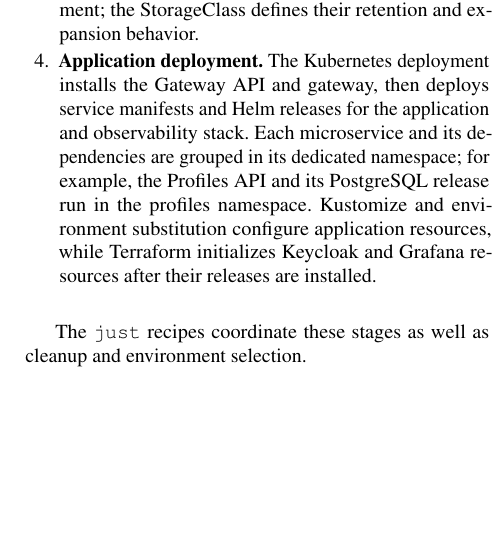
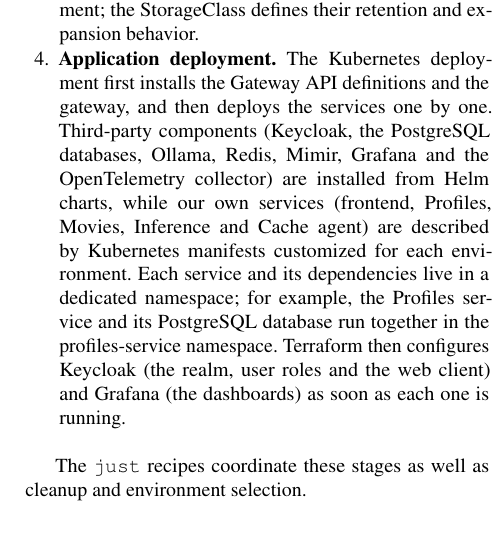
Before and after one commit to crispantea/MovieRecommendation, a LaTeX paper (project-report.tex): part of one column of page 4 of 5, cut so that both start at the same text, the shorter picture padded with empty space. Compiled offline with pdfLaTeX.

Commit message:
feat: small change

```diff
--- a/project-report.tex
+++ b/project-report.tex
@@ -146,7 +146,7 @@
     \item \textbf{Infrastructure provisioning.} Terraform creates the GCP compute instances, network and firewall configuration, and persistent disks (for authentication, profiles, and cache data). It also generates the Ansible inventory and exports disk handles for Kubernetes.
     \item \textbf{Node and cluster configuration.} Ansible configures the Ubuntu nodes and containerd, installs Kubernetes, initializes the control plane with kubeadm and Calico, joins worker nodes, transfers application images, and updates the cloud environment with the control-plane address.
     \item \textbf{Persistent-storage setup.} Cloud initialization installs the GCP Persistent Disk CSI driver and applies a StorageClass. The driver lets Kubernetes attach and mount the Terraform-provisioned disks as pod volumes, preserving database and cache data across pod replacement; the StorageClass defines their retention and expansion behavior.
-    \item \textbf{Application deployment.} The Kubernetes deployment installs the Gateway API and gateway, then deploys service manifests and Helm releases for the application and observability stack. Each microservice and its dependencies are grouped in its dedicated namespace; for example, the Profiles API and its PostgreSQL release run in the profiles namespace. Kustomize and environment substitution configure application resources, while Terraform initializes Keycloak and Grafana resources after their releases are installed.
+    \item \textbf{Application deployment.} The Kubernetes deployment first installs the Gateway API definitions and the gateway, and then deploys the services one by one. Third-party components (Keycloak, the PostgreSQL databases, Ollama, Redis, Mimir, Grafana and the OpenTelemetry collector) are installed from Helm charts, while our own services (frontend, Profiles, Movies, Inference and Cache agent) are described by Kubernetes manifests customized for each environment. Each service and its dependencies live in a dedicated namespace; for example, the Profiles service and its PostgreSQL database run together in the profiles-service namespace. Terraform then configures Keycloak (the realm, user roles and the web client) and Grafana (the dashboards) as soon as each one is running.
 \end{enumerate}
 
 The \texttt{just} recipes coordinate these stages as well as cleanup and environment selection.
```
